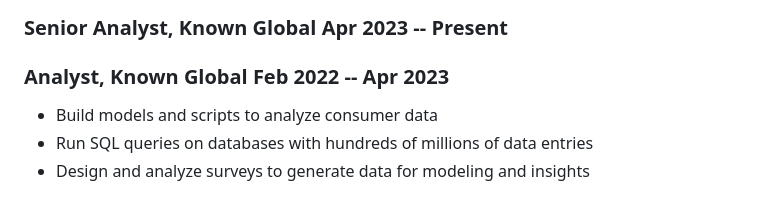
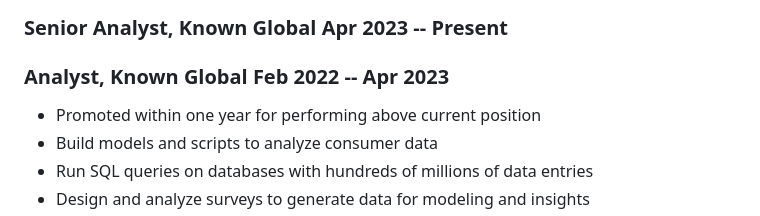
Before and after one commit to gabriellewald/resume.md, a Markdown page: resume.md, the part around the change. Rendered like a GitHub page.

```diff
--- a/resume.md
+++ b/resume.md
@@ -42,7 +42,7 @@ hand -->
 ### <span>Senior Analyst, Known Global</span> <span>Apr 2023 -- Present</span>
 
 ### <span>Analyst, Known Global</span> <span>Feb 2022 -- Apr 2023</span>
-
+- Promoted within one year for performing above current position
 - Build models and scripts to analyze consumer data
 - Run SQL queries on databases with hundreds of millions of data entries
 - Design and analyze surveys to generate data for modeling and insights
```
